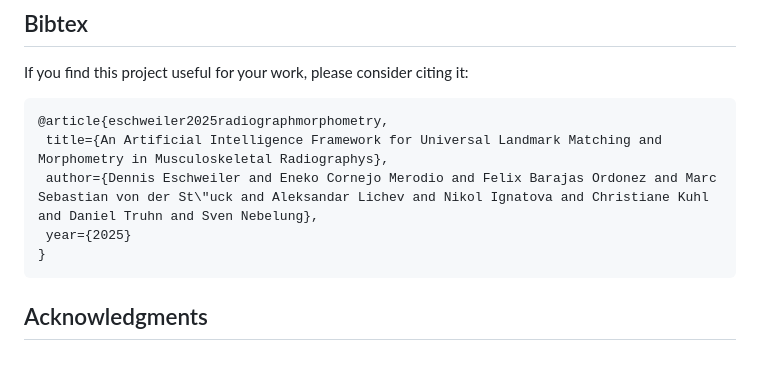
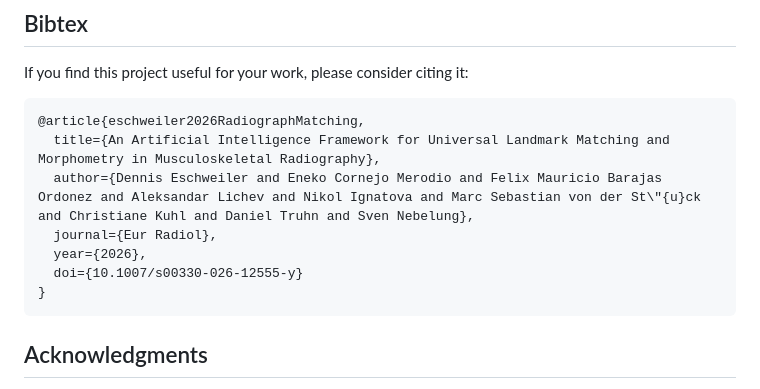
Before and after one commit to TruhnLab/RadiographLandmarkMatching, a Markdown page: README.md, the part around one of its changes. Drawn GitHub-style; blank space fills up the shorter version.

Commit message:
added paper details

````diff
--- a/README.md
+++ b/README.md
@@ -35,10 +35,12 @@
 
 If you find this project useful for your work, please consider citing it:
 ```
-@article{eschweiler2025radiographmorphometry,
- title={An Artificial Intelligence Framework for Universal Landmark Matching and Morphometry in Musculoskeletal Radiographys},
- author={Dennis Eschweiler and Eneko Cornejo Merodio and Felix Barajas Ordonez and Marc Sebastian von der St\"uck and Aleksandar Lichev and Nikol Ignatova and Christiane Kuhl and Daniel Truhn and Sven Nebelung},
- year={2025}
+@article{eschweiler2026RadiographMatching,
+  title={An Artificial Intelligence Framework for Universal Landmark Matching and Morphometry in Musculoskeletal Radiography},
+  author={Dennis Eschweiler and Eneko Cornejo Merodio and Felix Mauricio Barajas Ordonez and Aleksandar Lichev and Nikol Ignatova and Marc Sebastian von der St\"{u}ck and Christiane Kuhl and Daniel Truhn and Sven Nebelung},
+  journal={Eur Radiol},
+  year={2026},
+  doi={10.1007/s00330-026-12555-y}
 }
 ```
 
````
Also changed, not shown: other parts of README.md (+1 -1 lines).
